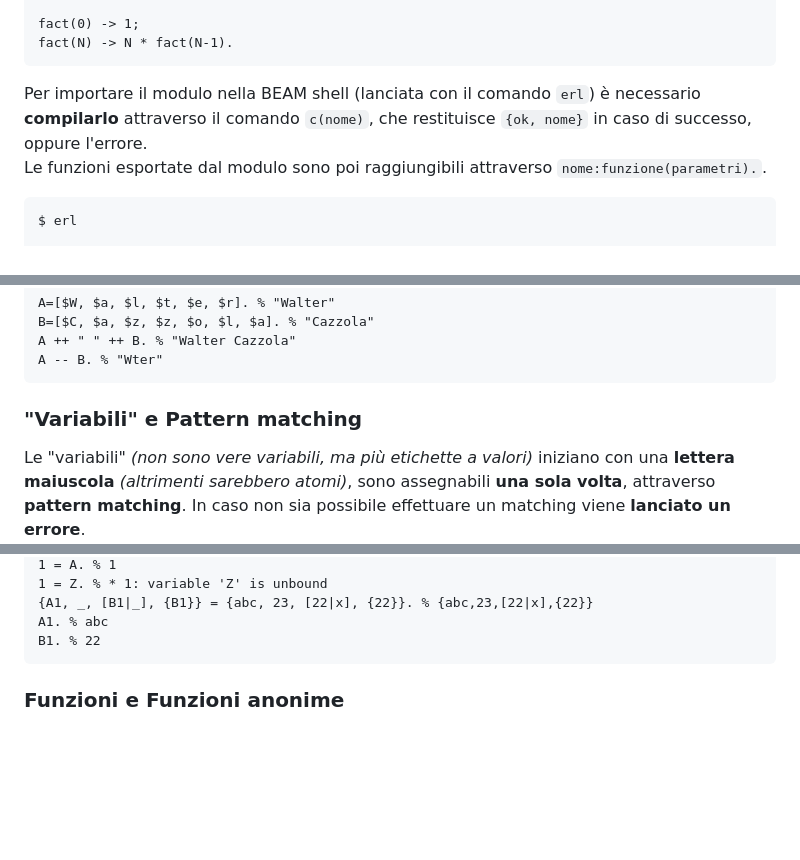
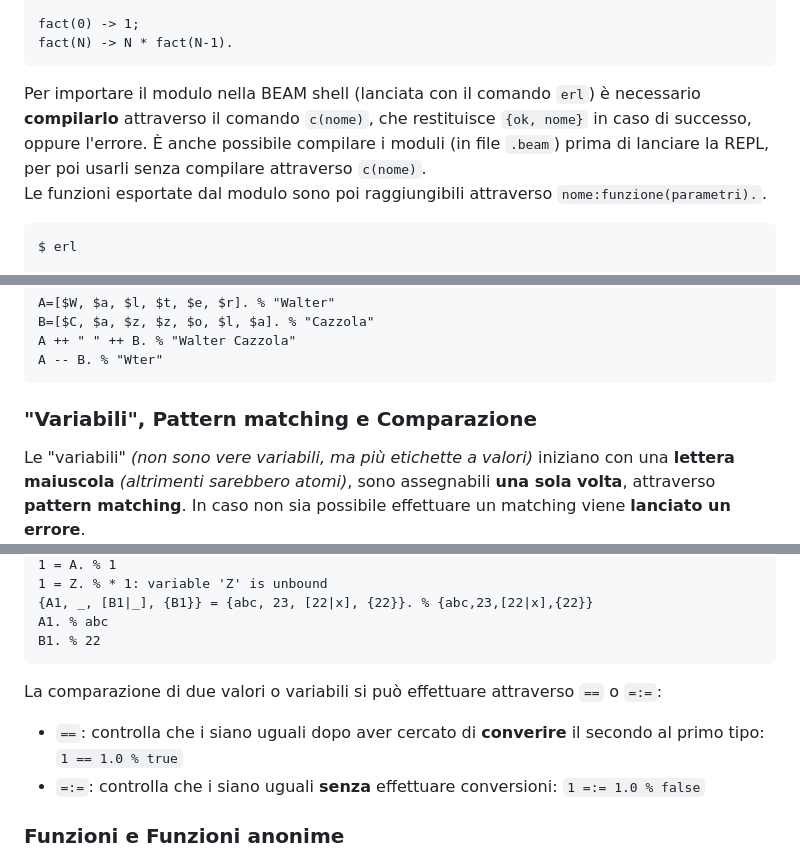
Before and after one commit to Favo02-unimi/lp-erlang, a Markdown page: Notes (md + tex)/2023-10-30.md, 3 parts joined by grey strips. Drawn GitHub-style; blank space fills up the shorter version.

Commit message:
Notes: update `2023-10-30`

````diff
--- a/Notes (md + tex)/2023-10-30.md
+++ b/Notes (md + tex)/2023-10-30.md
@@ -58,7 +58,7 @@ fact(0) -> 1;
 fact(N) -> N * fact(N-1).
 ```
 
-Per importare il modulo nella BEAM shell (lanciata con il comando `erl`) è necessario **compilarlo** attraverso il comando `c(nome)`, che restituisce `{ok, nome}` in caso di successo, oppure l'errore.\
+Per importare il modulo nella BEAM shell (lanciata con il comando `erl`) è necessario **compilarlo** attraverso il comando `c(nome)`, che restituisce `{ok, nome}` in caso di successo, oppure l'errore. È anche possibile compilare i moduli (in file `.beam`) prima di lanciare la REPL, per poi usarli senza compilare attraverso `c(nome)`.\
 Le funzioni esportate dal modulo sono poi raggiungibili attraverso `nome:funzione(parametri).`.
 
 ```bash
@@ -155,7 +155,7 @@ A ++ " " ++ B. % "Walter Cazzola"
 A -- B. % "Wter"
 ```
 
-### "Variabili" e Pattern matching
+### "Variabili", Pattern matching e Comparazione
 
 Le "variabili" _(non sono vere variabili, ma più etichette a valori)_ iniziano con una **lettera maiuscola** _(altrimenti sarebbero atomi)_, sono assegnabili **una sola volta**, attraverso **pattern matching**. In caso non sia possibile effettuare un matching viene **lanciato un errore**.\
 La variabile speciale `_` è una **wildcard** e una variabile anonima _(un "cestino")_.
@@ -174,6 +174,11 @@ L. % [b,c]
 A1. % abc
 B1. % 22
 ```
+
+La comparazione di due valori o variabili si può effettuare attraverso `==` o `=:=`:
+
+- `==`: controlla che i siano uguali dopo aver cercato di **converire** il secondo al primo tipo: `1 == 1.0 % true`
+- `=:=`: controlla che i siano uguali **senza** effettuare conversioni: `1 =:= 1.0 % false`
 
 ### Funzioni e Funzioni anonime
 
````
Also changed, not shown: other parts of Notes (md + tex)/2023-10-30.md (+1 -1 lines).
